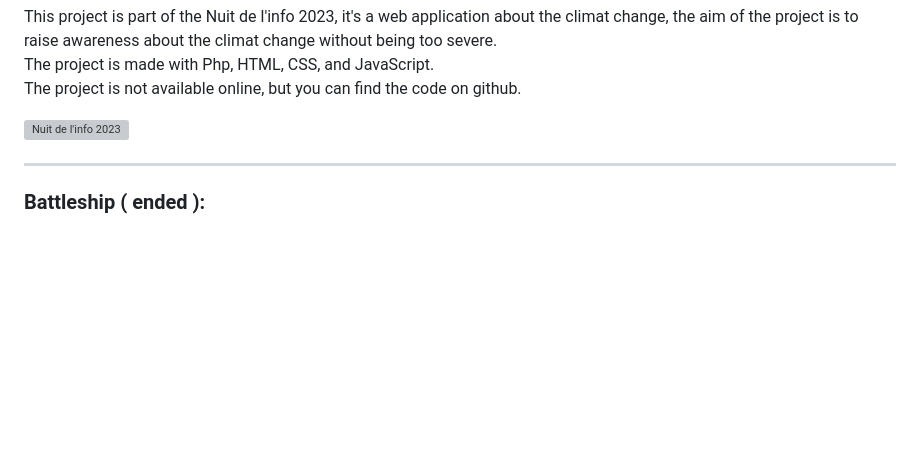
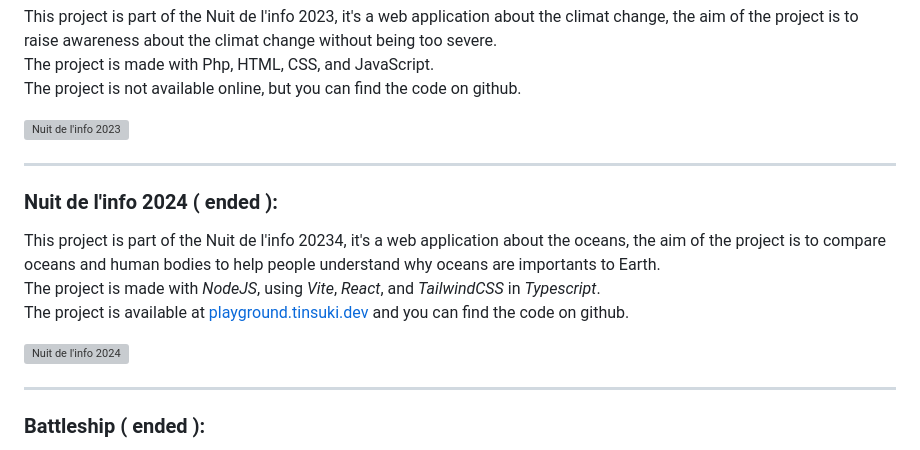
Before and after one commit to tinsuki/tinsuki, a Markdown page: README.md, the part around one of its changes. GitHub-like rendering; blank space fills up the shorter version; grey boxes are pictures that could not be loaded.

```diff
--- a/README.md
+++ b/README.md
@@ -73,6 +91,15 @@ The project is not available online, but you can find the code on github.
 [![Nuit de l'info 2023](https://github-readme-stats-zeta-teal-22.vercel.app/api/pin/?username=VoidLR&repo=NDI-2023&bg_color=24273a&text_color=cad3f5&icon_color=c6a0f6&title_color=8bd5ca)](https://github.com/VoidLR/NDI-2023)
 ___
 
+### Nuit de l'info 2024 ( ended ):
+
+This project is part of the Nuit de l'info 20234, it's a web application about the oceans, the aim of the project is to compare oceans and human bodies to help people understand why oceans are importants to Earth.
+The project is made with *NodeJS*, using *Vite*, *React*, and *TailwindCSS* in *Typescript*.
+The project is available at [playground.tinsuki.dev](https://playground.tinsuki.dev) and you can find the code on github.
+
+[![Nuit de l'info 2024](https://github-readme-stats-zeta-teal-22.vercel.app/api/pin/?username=VoidLR&repo=NDI-2024&bg_color=24273a&text_color=cad3f5&icon_color=c6a0f6&title_color=8bd5ca)](https://github.com/VoidLR/NDI-2023)
+___
+
 ### Battleship ( ended ):
 
 This project is a battleship game made with C++ in terminal.
```
Also changed, not shown: other parts of README.md (+48 -30 lines).
